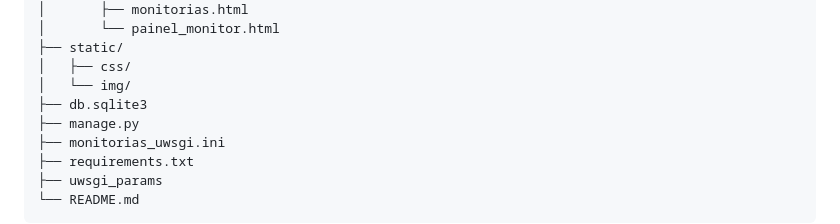
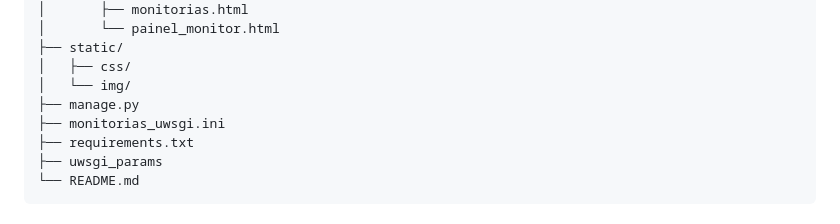
Before and after one commit to aryaneandrade/projeto-monitorias-uniruy, a Markdown page: README.md, the part around the change. GitHub-like rendering.

Commit message:
Remove db.sqlite3 from README structure
Removed db.sqlite3 from the project structure.

```diff
--- a/README.md
+++ b/README.md
@@ -84,7 +84,6 @@ projeto-monitorias-uniruy/
 ├── static/
 │   ├── css/
 │   └── img/
-├── db.sqlite3
 ├── manage.py
 ├── monitorias_uwsgi.ini
 ├── requirements.txt
```
